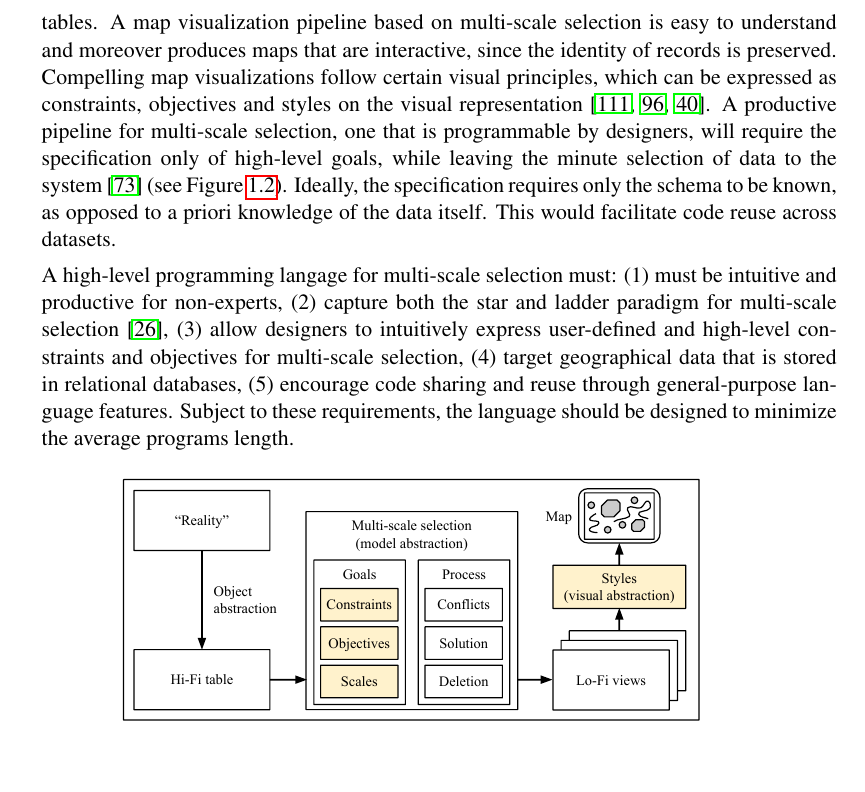
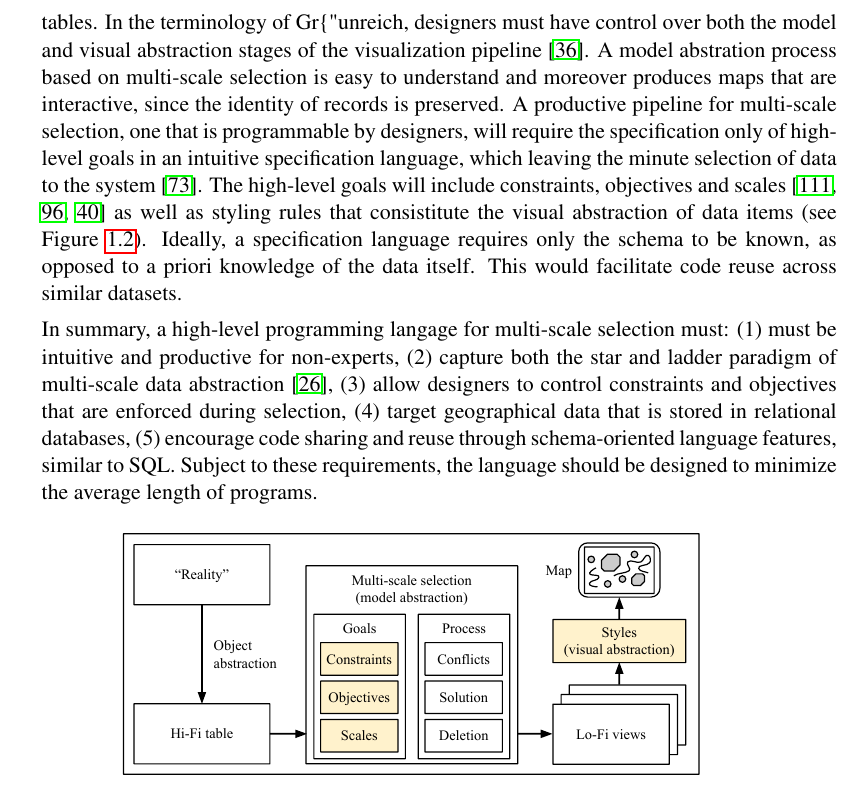
Before and after one commit to skipperkongen/phd-thesis, a LaTeX thesis (thesis.tex): part of page 12 of 102, cut at the place of the change, the shorter picture padded with empty space. Compiled offline with pdfLaTeX.

Commit message:
14th day in Osaka: figures and disposition day

```diff
--- a/thesis.tex
+++ b/thesis.tex
@@ -179,9 +179,9 @@ The web has transformed how map visualization should ideally be approached. This
 \begin{itemize}
 % EXPRESSING
 % DONE 1
-\item \textbf{High-level Languages for Map Visualization}: Designers, especially those who are not GIS-experts, must be able to express multi-scale map visualizations over large geographical tables. A map visualization pipeline based on multi-scale selection is easy to understand and moreover produces maps that are interactive, since the identity of records is preserved. Compelling map visualizations follow certain visual principles, which can be expressed as constraints, objectives and styles on the visual representation~\cite{woodruff1998constant, topfer1966principles, harrie1999constraint}. A productive pipeline for multi-scale selection, one that is programmable by designers, will require the specification only of high-level goals, while leaving the minute selection of data to the system~\cite{meliou2011reverse} (see Figure~\ref{fig:introduction:multiscale:selection:pipeline}). Ideally, the specification requires only the schema to be known, as opposed to a priori knowledge of the data itself. This would facilitate code reuse across datasets.
-
-A high-level programming langage for multi-scale selection must: (1) must be intuitive and productive for non-experts, (2) capture both the star and ladder paradigm for multi-scale selection~\cite{foerster2010challenges}, (3) allow designers to intuitively express user-defined and high-level constraints and objectives for multi-scale selection, (4) target geographical data that is stored in relational databases, (5) encourage code sharing and reuse through general-purpose language features. Subject to these requirements, the language should be designed to minimize the average programs length.
+\item \textbf{High-level Languages for Map Visualization}: Designers, especially those who are not GIS-experts, must be able to express multi-scale map visualizations over large geographical tables. In the terminology of Gr\{"u}nreich, designers must have control over both the model and visual abstraction stages of the visualization pipeline~\cite{gruenreich1985cag}. A model abstration process based on multi-scale selection is easy to understand and moreover produces maps that are interactive, since the identity of records is preserved. A productive pipeline for multi-scale selection, one that is programmable by designers, will require the specification only of high-level goals in an intuitive specification language, which leaving the minute selection of data to the system~\cite{meliou2011reverse}. The high-level goals will include constraints, objectives and scales~\cite{woodruff1998constant, topfer1966principles, harrie1999constraint} as well as styling rules that consistitute the visual abstraction of data items (see Figure~\ref{fig:introduction:multiscale:selection:pipeline}).  Ideally, a specification language requires only the schema to be known, as opposed to a priori knowledge of the data itself. This would facilitate code reuse across similar datasets.
+
+In summary, a high-level programming langage for multi-scale selection must: (1) must be intuitive and productive for non-experts, (2) capture both the star and ladder paradigm of multi-scale data abstraction~\cite{foerster2010challenges}, (3) allow designers to control constraints and objectives that are enforced during selection, (4) target geographical data that is stored in relational databases, (5) encourage code sharing and reuse through schema-oriented language features, similar to SQL. Subject to these requirements, the language should be designed to minimize the average length of programs.
 
 \begin{figure}[htbp]
 \begin{center}
```
